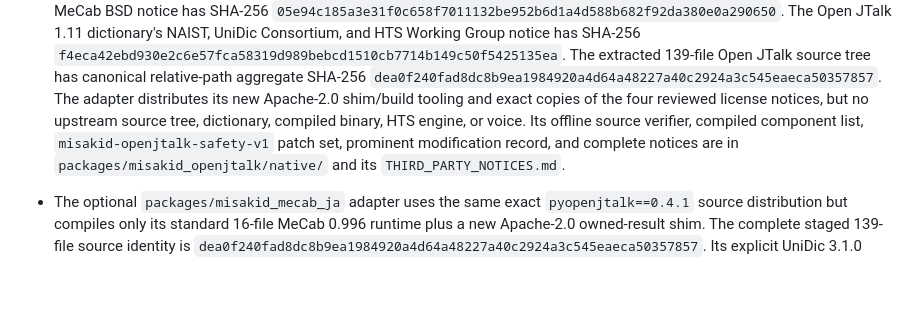
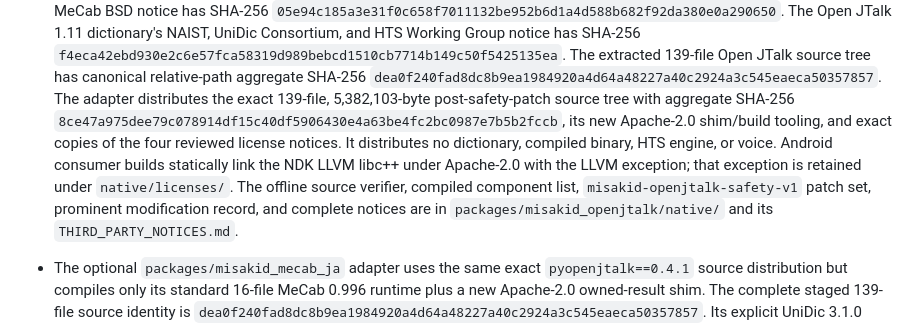
Before and after one commit to ProjectKokage/misakid, a Markdown page: THIRD_PARTY_NOTICES.md, the part around the change. Rendered like a GitHub page; blank space fills up the shorter version.

```diff
--- a/THIRD_PARTY_NOTICES.md
+++ b/THIRD_PARTY_NOTICES.md
@@ -189,11 +189,16 @@ is retained in `lib/src/core/kokoro_frontend.dart`.
   The extracted 139-file Open JTalk source tree has canonical relative-path
   aggregate SHA-256
   `dea0f240fad8dc8b9ea1984920a4d64a48227a40c2924a3c545eaeca50357857`.
-  The adapter distributes its new Apache-2.0 shim/build tooling and exact
-  copies of the four reviewed license notices, but no upstream source tree,
-  dictionary, compiled binary, HTS engine, or voice. Its offline source
-  verifier, compiled component list, `misakid-openjtalk-safety-v1` patch set,
-  prominent modification record, and complete notices are in
+  The adapter distributes the exact 139-file, 5,382,103-byte post-safety-patch
+  source tree with aggregate SHA-256
+  `8ce47a975dee79c078914df15c40df5906430e4a63be4fc2bc0987e7b5b2fccb`,
+  its new Apache-2.0 shim/build tooling, and exact copies of the four reviewed
+  license notices. It distributes no dictionary, compiled binary, HTS engine,
+  or voice. Android consumer builds statically link the NDK LLVM libc++ under
+  Apache-2.0 with the LLVM exception; that exception is retained under
+  `native/licenses/`. The offline source verifier, compiled component list,
+  `misakid-openjtalk-safety-v1` patch set, prominent modification record, and
+  complete notices are in
   `packages/misakid_openjtalk/native/` and its `THIRD_PARTY_NOTICES.md`.
 - The optional `packages/misakid_mecab_ja` adapter uses the same exact
   `pyopenjtalk==0.4.1` source distribution but compiles only its standard
```
Also changed, not shown: CHANGELOG.md (+8 -0 lines), README.md (+13 -10 lines).
